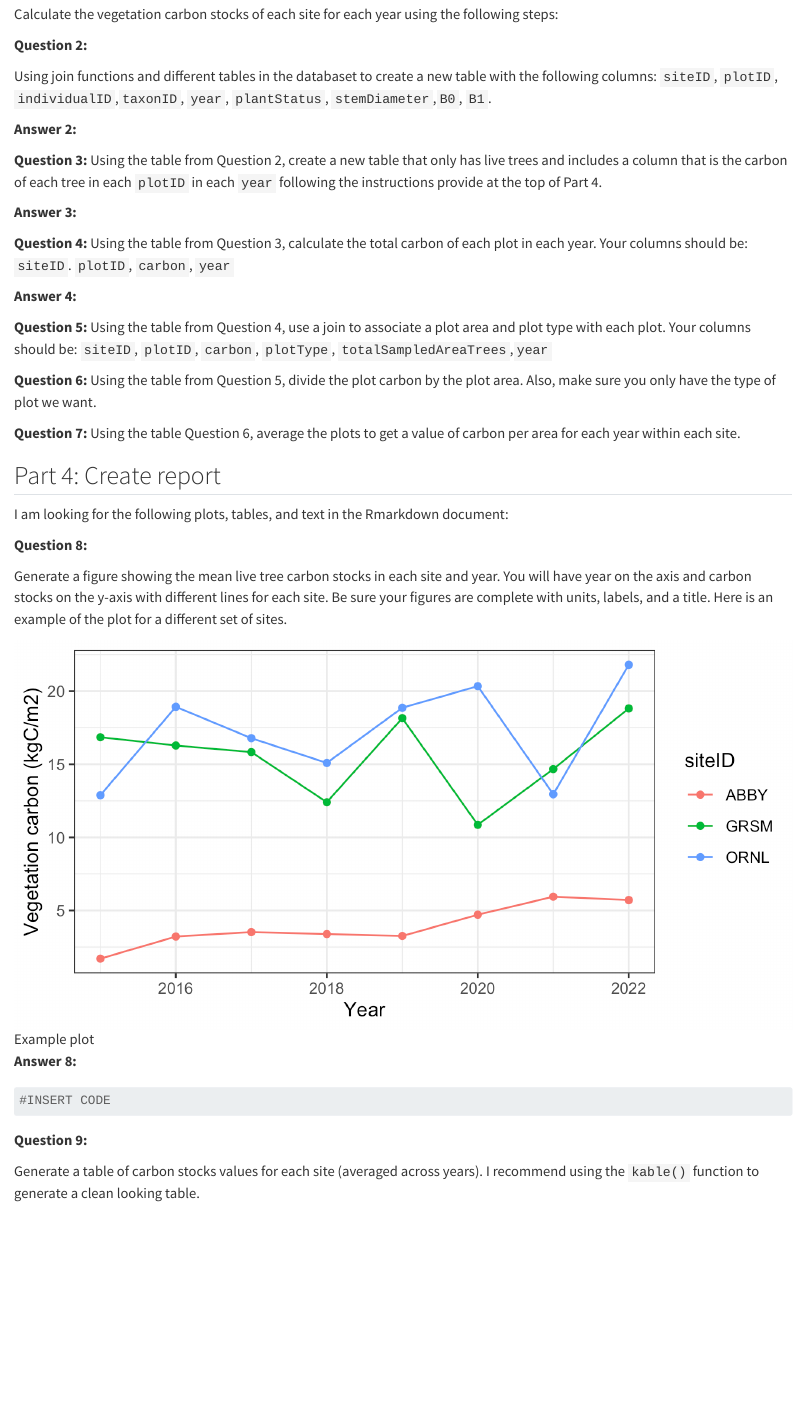
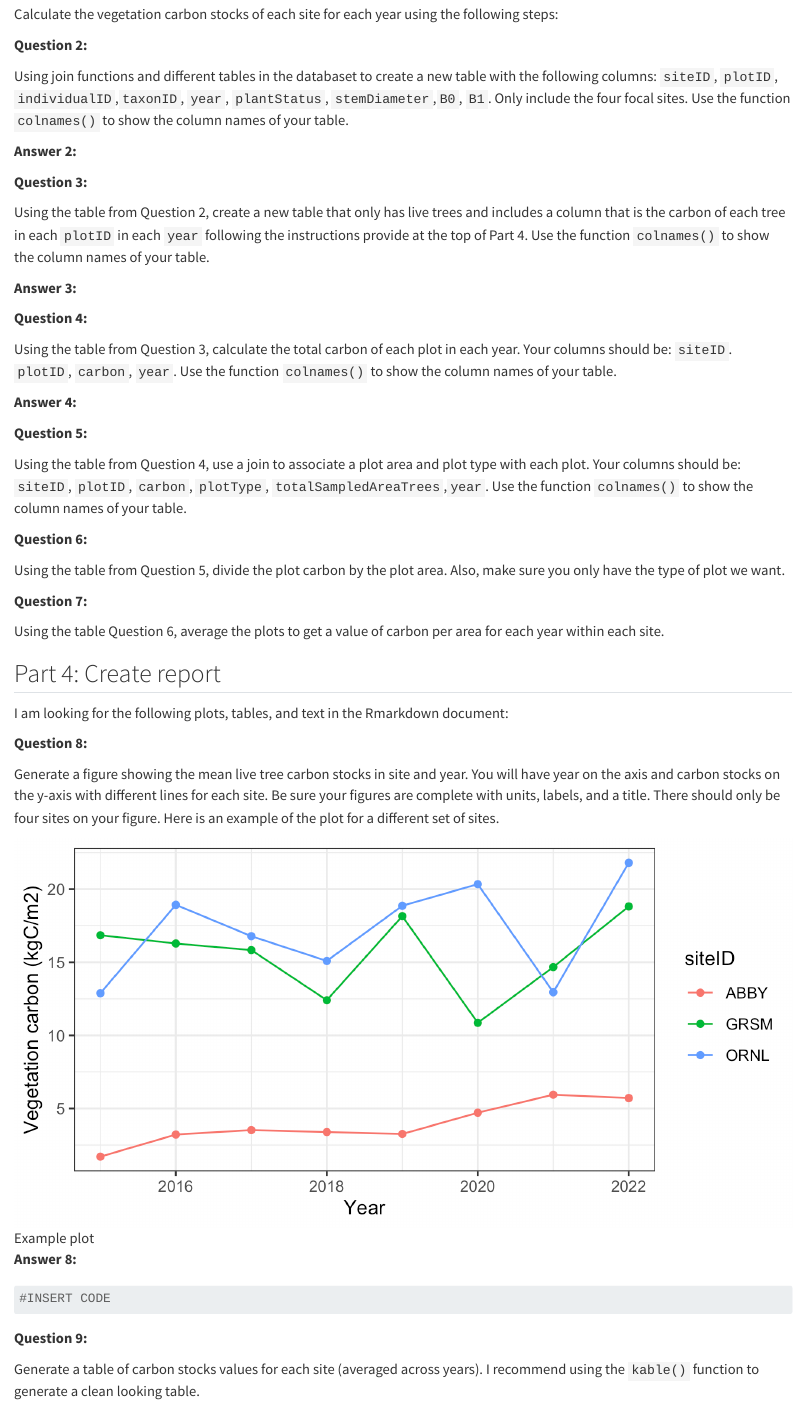
Before and after one commit to frec3044/land-carbon, a Quarto document (assignment/land-carbon.qmd): the page in a window 1100 px wide, from 9400 px down. Rendered offline with R 4.5, knitr and Pandoc in place of Quarto, with nearby package versions; some code elsewhere in the file could not run offline.

Commit message:
clarifying

````diff
--- a/assignment/land-carbon.qmd
+++ b/assignment/land-carbon.qmd
@@ -255,7 +255,7 @@ Calculate the vegetation carbon stocks of each site for each year using the foll
 
 **Question 2:**
 
-Using join functions and different tables in the databaset to create a new table with the following columns: `siteID`, `plotID`, `individualID`,`taxonID`, `year`, `plantStatus`, `stemDiameter`,`B0`, `B1`.
+Using join functions and different tables in the databaset to create a new table with the following columns: `siteID`, `plotID`, `individualID`,`taxonID`, `year`, `plantStatus`, `stemDiameter`,`B0`, `B1`.  Only include the four focal sites. Use the function `colnames()` to show the column names of your table.
 
 **Answer 2:**
 
@@ -263,7 +263,9 @@ Using join functions and different tables in the databaset to create a new table
 
 ```
 
-**Question 3:** Using the table from Question 2, create a new table that only has live trees and includes a column that is the carbon of each tree in each `plotID` in each `year` following the instructions provide at the top of Part 4.
+**Question 3:**
+
+Using the table from Question 2, create a new table that only has live trees and includes a column that is the carbon of each tree in each `plotID` in each `year` following the instructions provide at the top of Part 4. Use the function `colnames()` to show the column names of your table.
 
 **Answer 3:**
 
@@ -271,7 +273,9 @@ Using join functions and different tables in the databaset to create a new table
 
 ```
 
-**Question 4:** Using the table from Question 3, calculate the total carbon of each plot in each year. Your columns should be: `siteID`. `plotID`, `carbon`, `year`
+**Question 4:**
+
+Using the table from Question 3, calculate the total carbon of each plot in each year. Your columns should be: `siteID`. `plotID`, `carbon`, `year`. Use the function `colnames()` to show the column names of your table.
 
 **Answer 4:**
 
@@ -279,20 +283,26 @@ Using join functions and different tables in the databaset to create a new table
 
 ```
 
-**Question 5:** Using the table from Question 4, use a join to associate a plot area and plot type with each plot. Your columns should be: `siteID`, `plotID`, `carbon`, `plotType`, `totalSampledAreaTrees`,`year`
+**Question 5:**
+
+Using the table from Question 4, use a join to associate a plot area and plot type with each plot. Your columns should be: `siteID`, `plotID`, `carbon`, `plotType`, `totalSampledAreaTrees`,`year`. Use the function `colnames()` to show the column names of your table.
 
 ```{r}
 
 ```
 
-**Question 6:** Using the table from Question 5, divide the plot carbon by the plot area. Also, make sure you only have the type of plot we want.
+**Question 6:**
+
+Using the table from Question 5, divide the plot carbon by the plot area. Also, make sure you only have the type of plot we want.
 
 ```{r}
 
 ```
 
 
-**Question 7:** Using the table Question 6, average the plots to get a value of carbon per area for each year within each site.
+**Question 7:**
+
+Using the table Question 6, average the plots to get a value of carbon per area for each year within each site.
 
 ```{r}
 
@@ -304,7 +314,7 @@ I am looking for the following plots, tables, and text in the Rmarkdown document
 
 **Question 8:**
 
-Generate a figure showing the mean live tree carbon stocks in each site and year. You will have year on the axis and carbon stocks on the y-axis with different lines for each site. Be sure your figures are complete with units, labels, and a title. Here is an example of the plot for a different set of sites.
+Generate a figure showing the mean live tree carbon stocks in site and year. You will have year on the axis and carbon stocks on the y-axis with different lines for each site. Be sure your figures are complete with units, labels, and a title. There should only be four sites on your figure. Here is an example of the plot for a different set of sites.
 
 ![Example plot](img/example_plot.png)
 
````
